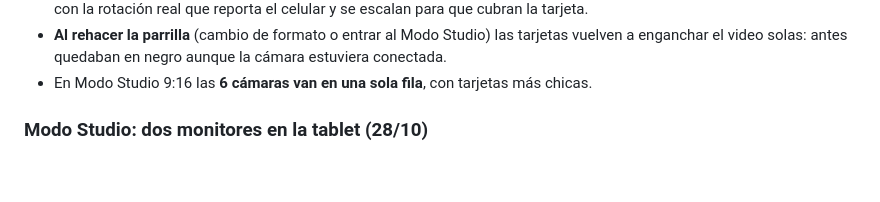
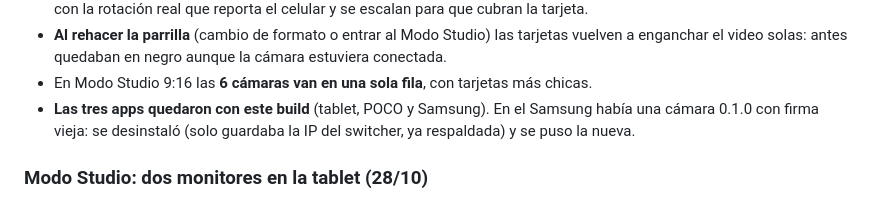
Before and after one commit to jorgefrosas-dotcom/JFR-Switcher, a Markdown page: CAMBIOS-SIN-PUBLICAR.md, the part around the change. GitHub-like rendering; blank space fills up the shorter version.

Commit message:
Documentado: el Samsung ya tiene la camara nueva (0.2.6) y el bloqueo de rotacion verificado en los dos telefonos

```diff
--- a/CAMBIOS-SIN-PUBLICAR.md
+++ b/CAMBIOS-SIN-PUBLICAR.md
@@ -27,6 +27,9 @@
 - **Al rehacer la parrilla** (cambio de formato o entrar al Modo Studio) las tarjetas vuelven a
   enganchar el video solas: antes quedaban en negro aunque la cámara estuviera conectada.
 - En Modo Studio 9:16 las **6 cámaras van en una sola fila**, con tarjetas más chicas.
+- **Las tres apps quedaron con este build** (tablet, POCO y Samsung). En el Samsung había una cámara
+  0.1.0 con firma vieja: se desinstaló (solo guardaba la IP del switcher, ya respaldada) y se puso la
+  nueva.
 
 ### Modo Studio: dos monitores en la tablet (28/10)
 
```
